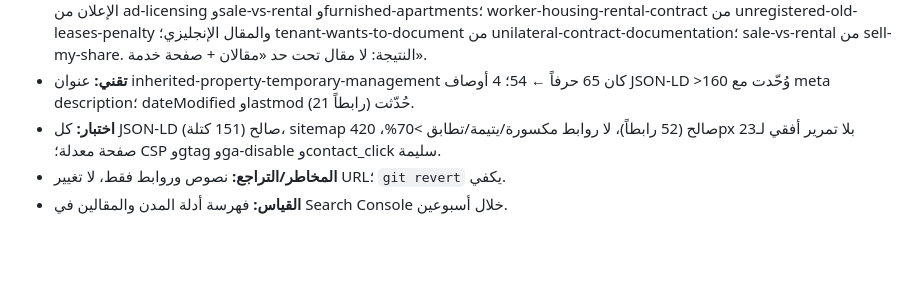
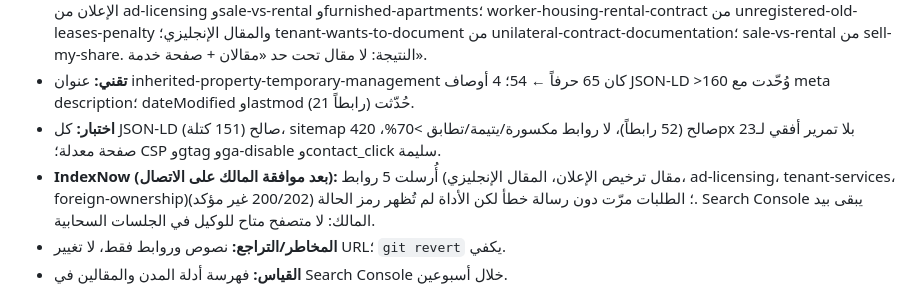
Before and after one commit to khayyalalatraf/khayyal.alatraf, a Markdown page: _growth/DECISIONS.md, the part around the change. GitHub-like rendering; blank space fills up the shorter version.

Commit message:
Growth agent: log IndexNow submissions (D-027)
Co-Authored-By: Claude <noreply@anthropic.com>

```diff
--- a/_growth/DECISIONS.md
+++ b/_growth/DECISIONS.md
@@ -14,6 +14,7 @@
 - **ربط داخلي (من بند BACKLOG #2):** أدلة المدن الست صار لكل منها 5 روابط من أدلة المدن الأخرى (كانت صفر من المقالات)؛ المقال الإنجليزي من tenant-services وforeign-ownership وsecurity-deposit-refund وunregistered-rental-contract؛ مقال ترخيص الإعلان من ad-licensing وsale-vs-rental وfurnished-apartments؛ worker-housing-rental-contract من unregistered-old-leases-penalty والمقال الإنجليزي؛ tenant-wants-to-document من unilateral-contract-documentation؛ sale-vs-rental من sell-my-share. النتيجة: لا مقال تحت حد «مقالان + صفحة خدمة».
 - **تقني:** عنوان inherited-property-temporary-management كان 65 حرفاً ← 54؛ 4 أوصاف JSON-LD >160 وُحّدت مع meta description؛ dateModified وlastmod (21 رابطاً) حُدّثت.
 - **اختبار:** كل JSON-LD صالح (151 كتلة)، sitemap صالح (52 رابطاً)، لا روابط مكسورة/يتيمة/تطابق >70%، 420px بلا تمرير أفقي لـ23 صفحة معدلة؛ CSP وgtag وga-disable وcontact_click سليمة.
+- **IndexNow (بعد موافقة المالك على الاتصال):** أُرسلت 5 روابط (مقال ترخيص الإعلان، المقال الإنجليزي، ad-licensing، tenant-services، foreign-ownership)؛ الطلبات مرّت دون رسالة خطأ لكن الأداة لم تُظهر رمز الحالة (200/202 غير مؤكد). Search Console يبقى بيد المالك: لا متصفح متاح للوكيل في الجلسات السحابية.
 - **المخاطر/التراجع:** نصوص وروابط فقط، لا تغيير URL؛ `git revert` يكفي.
 - **القياس:** فهرسة أدلة المدن والمقالين في Search Console خلال أسبوعين.
 
```
